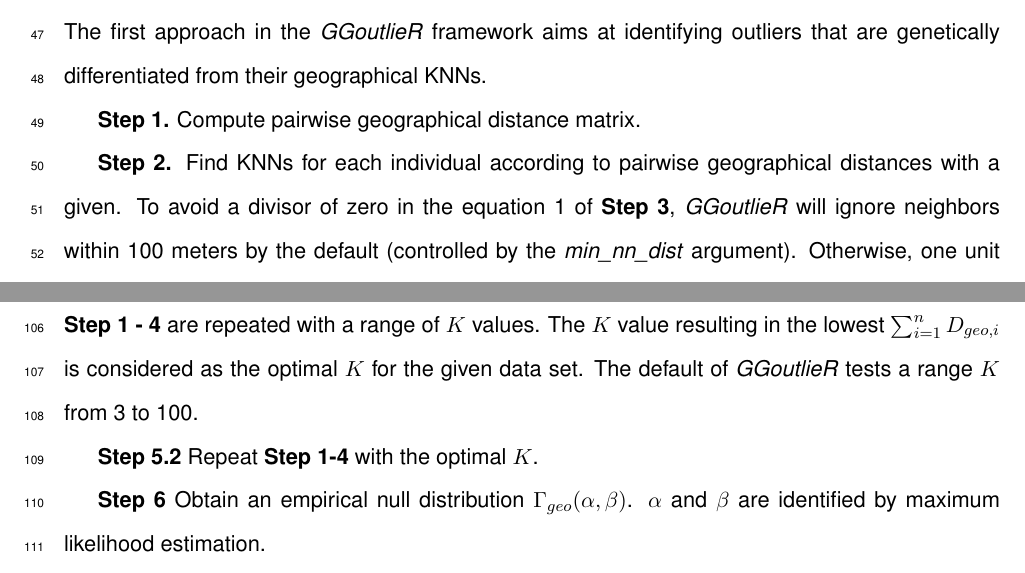
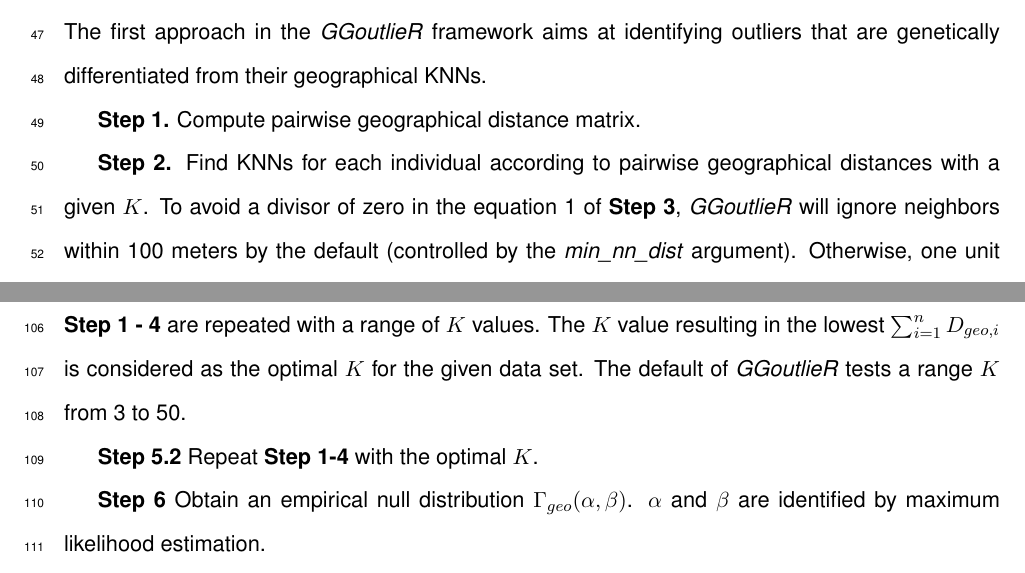
Before and after one commit to kjschmidlab/GGoutlieR, a LaTeX document (paper/suppinfo.tex): two parts of pages 3 and 6 of 8, joined at a grey line, cut so that both start at the same text. Compiled offline with pdfLaTeX; a missing bibliography style is replaced by a similar one.

Commit message:
update supplementary material

```diff
--- a/paper/suppinfo.tex
+++ b/paper/suppinfo.tex
@@ -125,7 +125,7 @@
 
 \textbf{Step 1.} Compute pairwise geographical distance matrix.
 
-\textbf{Step 2.} Find KNNs for each individual according to pairwise geographical distances with a given.
+\textbf{Step 2.} Find KNNs for each individual according to pairwise geographical distances with a given $K$.
 To avoid a divisor of zero in the equation \ref{w_eq1} of \textbf{Step 3}, \textit{GGoutlieR} will ignore neighbors within 100 meters by the default (controlled by the \textit{min\_nn\_dist} argument).
 Otherwise, one unit of distance is added to the off-diagonal values of geographical distance matrix before searching KNNs if any pairwise distance is zero and \textit{min\_nn\_dist} is set to zero.
 
@@ -211,7 +211,7 @@
 \textbf{Step 5.1} Search optimal number of nearest neighbors ($K$) by minimizing $\sum_{i=1}^{n}D_{geo,i}$.
 The \textbf{Step 1 - 4} are repeated with a range of $K$ values.
 The $K$ value resulting in the lowest $\sum_{i=1}^{n}D_{geo,i}$ is considered as the optimal $K$ for the given data set.
-The default of \textit{GGoutlieR} tests a range $K$ from 3 to 100.
+The default of \textit{GGoutlieR} tests a range $K$ from 3 to 50.
 
 \textbf{Step 5.2} Repeat \textbf{Step 1-4} with the optimal $K$.
 
```
Also changed, not shown: paper/suppinfo.pdf (added).
